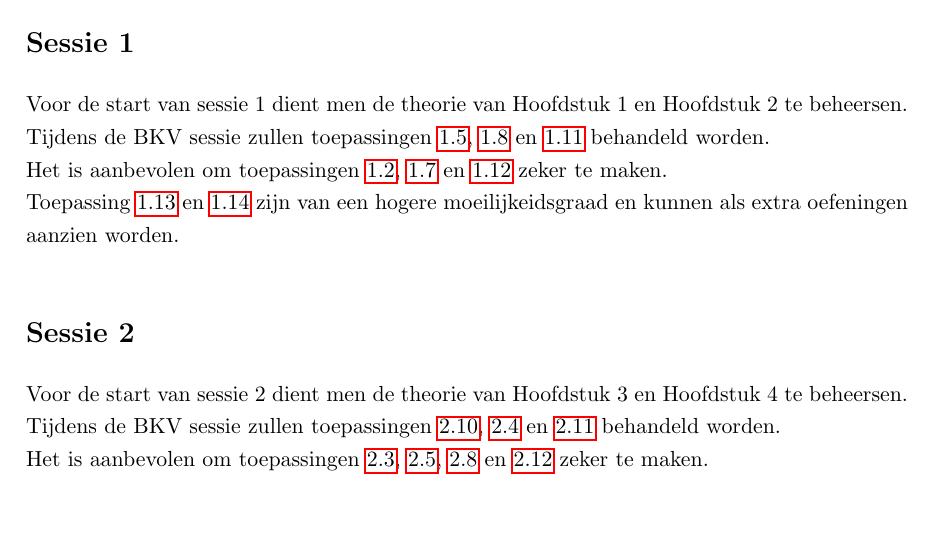
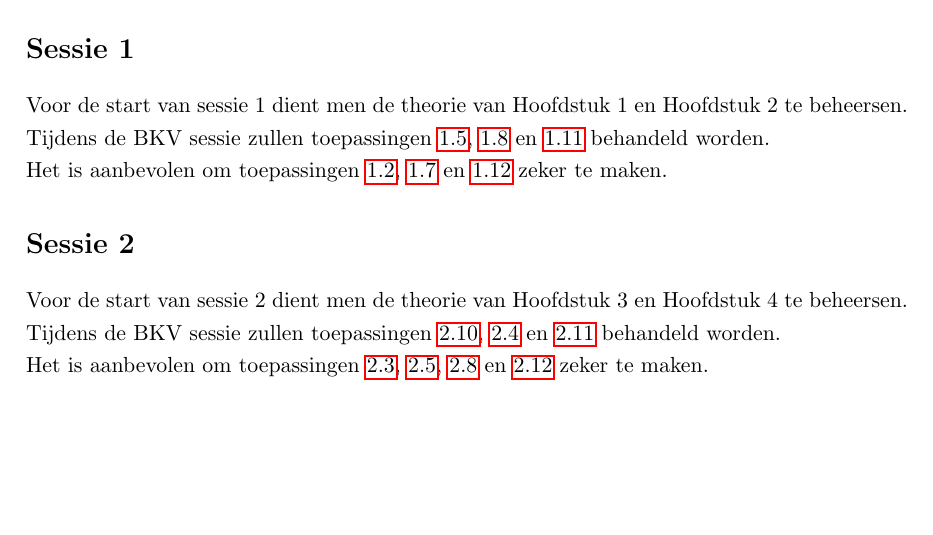
Before and after one commit to BrechtBa/fluidummechanica, a LaTeX thesis (FLUI_toepassingen.tex, which reads tex/studeerplan.tex): part of page 23 of 24 before the commit and part of page 23 of 23 after it, cut so that both start at the same text, the shorter picture padded with empty space. Compiled offline with pdfLaTeX.

Commit message:
studeerplan compacter gemaakt

```diff
--- a/tex/studeerplan.tex
+++ b/tex/studeerplan.tex
@@ -6,8 +6,6 @@ Voor de start van sessie 1 dient men de theorie van Hoofdstuk 1 en Hoofdstuk 2 t
 Tijdens de BKV sessie zullen toepassingen \ref{u-buis_met_hoogteverschil}, \ref{stormvloedkering} en \ref{sluisklep} behandeld worden.
 
 Het is aanbevolen om toepassingen \ref{rotatiegieten}, \ref{wrijvingskracht} en \ref{betonnenligger} zeker te maken.
-
-Toepassing \ref{boei} en \ref{containerschip} zijn van een hogere moeilijkeidsgraad en kunnen als extra oefeningen aanzien worden.
 
 	\section*{Sessie 2}
 Voor de start van sessie 2 dient men de theorie van Hoofdstuk 3 en Hoofdstuk 4 te beheersen.
```
